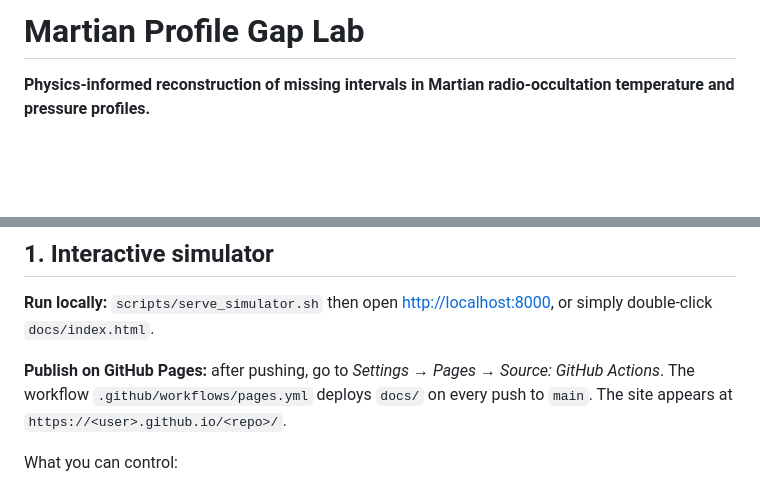
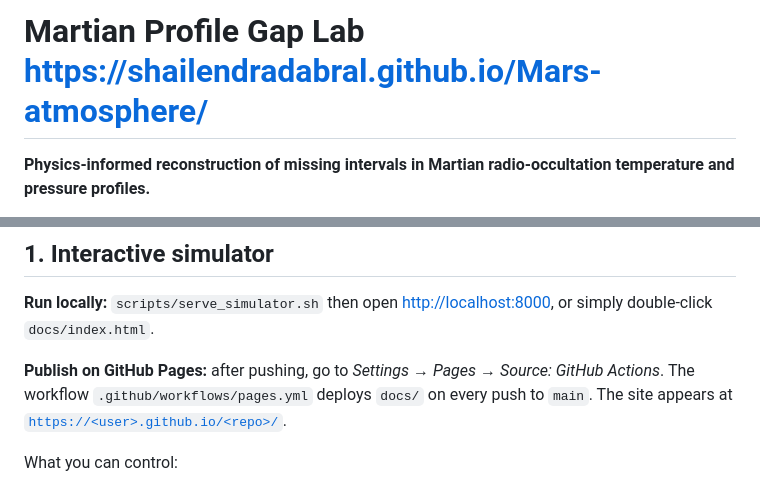
Before and after one commit to ShailendraDabral/Mars-atmosphere, a Markdown page: README.md, 2 parts joined by grey strips. GitHub-like rendering; blank space fills up the shorter version.

Commit message:
Update README.md
Updated the README to include the GitHub Pages URL for the project.

```diff
--- a/README.md
+++ b/README.md
@@ -1,4 +1,4 @@
-# Martian Profile Gap Lab
+# Martian Profile Gap Lab https://shailendradabral.github.io/Mars-atmosphere/
 
 **Physics-informed reconstruction of missing intervals in Martian radio-occultation temperature and pressure profiles.**
 
@@ -85,7 +85,7 @@ flowchart LR
 
 **Publish on GitHub Pages:** after pushing, go to *Settings → Pages → Source: GitHub Actions*. The workflow
 `.github/workflows/pages.yml` deploys `docs/` on every push to `main`. The site appears at
-`https://<user>.github.io/<repo>/`.
+[`https://<user>.github.io/<repo>/`](https://shailendradabral.github.io/Mars-atmosphere/).
 
 What you can control:
 
```
